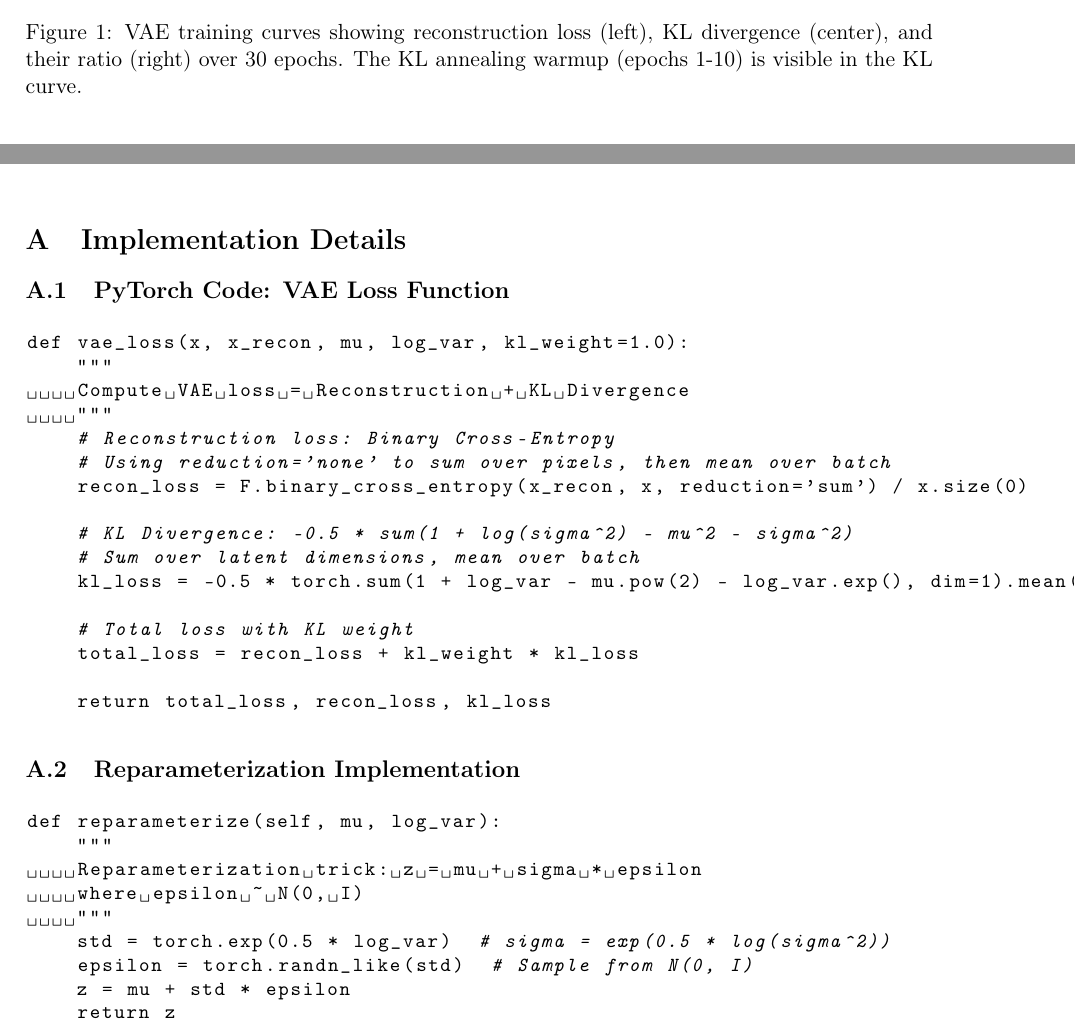
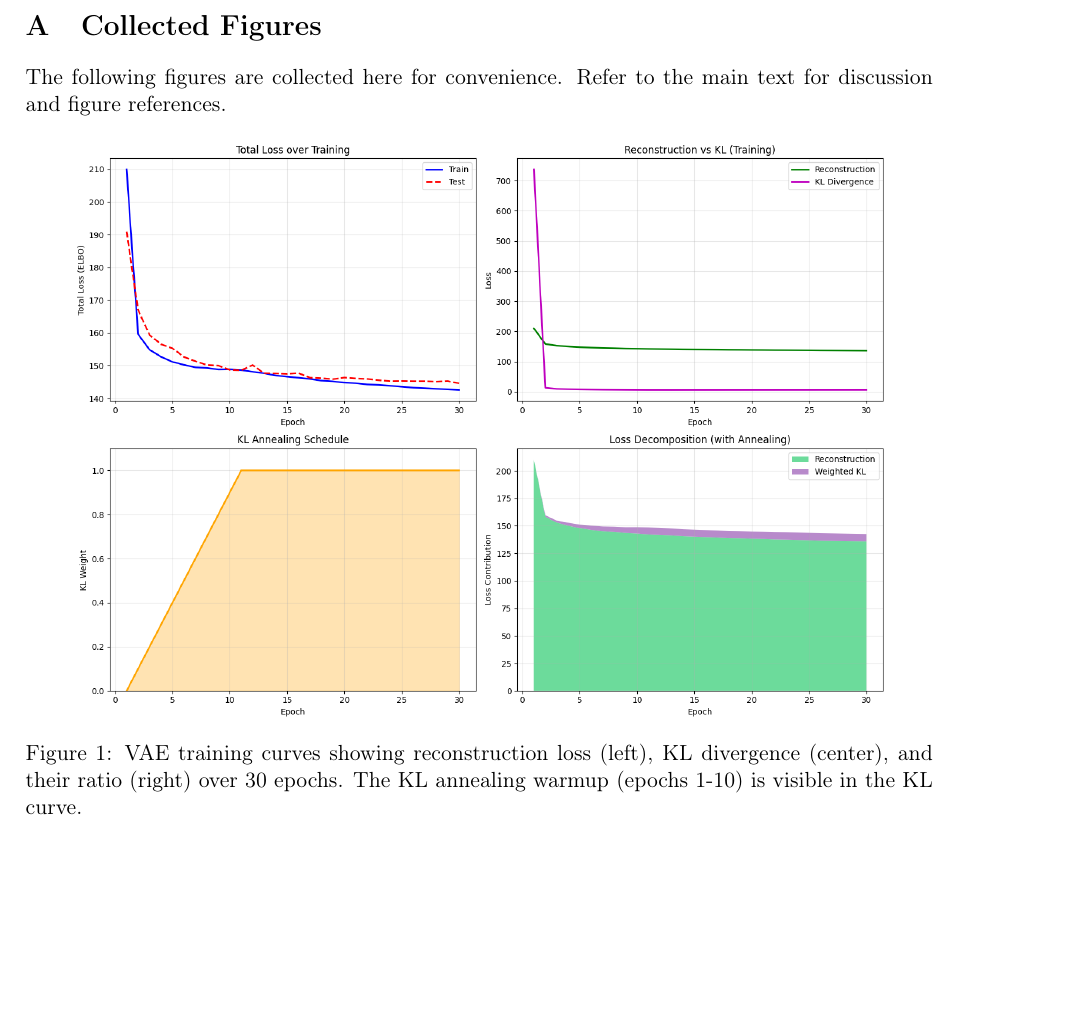
Before and after one commit to qghrjf646/gaidm, a LaTeX paper (vae_report.tex): two parts of pages 9 and 14 of 14 before the commit and part of page 12 of 15 after it, the two joined at a grey line, cut at the place of the change, the shorter picture padded with empty space. Compiled offline with pdfLaTeX.

Commit message:
fix: report figures

```diff
--- a/vae_report.tex
+++ b/vae_report.tex
@@ -340,12 +340,6 @@ Figure~\ref{fig:vae_training} shows the training curves for the standard VAE. Ke
     \item \textbf{Recon/KL ratio} of ~20 indicates balanced training without posterior collapse.
 \end{itemize}
 
-\begin{figure}[h]
-    \centering
-    \includegraphics[width=0.9\textwidth]{vae_train_curves.png}
-    \caption{VAE training curves showing reconstruction loss (left), KL divergence (center), and their ratio (right) over 30 epochs. The KL annealing warmup (epochs 1-10) is visible in the KL curve.}
-    \label{fig:vae_training}
-\end{figure}
 
 \subsubsection{Reconstruction Quality}
 
@@ -567,22 +540,15 @@ Aaron van~den Oord, Oriol Vinyals, and Koray Kavukcuoglu.
 
 \end{thebibliography}
 
-%==============================================================================
-\appendix
-\section{Implementation Details}
-%==============================================================================
+\section{Collected Figures}
+\label{sec:figures}
 
-\subsection{PyTorch Code: VAE Loss Function}
+The following figures are collected here for convenience. Refer to the main text for discussion and figure references.
 
-\begin{lstlisting}[language=Python, basicstyle=\small\ttfamily]
-def vae_loss(x, x_recon, mu, log_var, kl_weight=1.0):
-    """
-    Compute VAE loss = Reconstruction + KL Divergence
-    """
-    # Reconstruction loss: Binary Cross-Entropy
-    # Using reduction='none' to sum over pixels, then mean over batch
-    recon_loss = F.binary_cross_entropy(x_recon, x, reduction='sum') / x.size(0)
+\begin{figure}[h]
+    \centering
+    \includegraphics[width=0.9\textwidth]{vae_train_curves.png}
+    \caption{VAE training curves showing reconstruction loss (left), KL divergence (center), and their ratio (right) over 30 epochs. The KL annealing warmup (epochs 1-10) is visible in the KL curve.}
+    \label{fig:vae_training}
+\end{figure}
 
-    # KL Divergence: -0.5 * sum(1 + log(sigma^2) - mu^2 - sigma^2)
-    # Sum over latent dimensions, mean over batch
-    kl_loss = -0.5 * torch.sum(1 + log_var - mu.pow(2) - log_var.exp(), dim=1).mean()
@@ -589,3 +561 @@ def vae_loss(x, x_recon, mu, log_var, kl_weight=1.0):
 
-    # Total loss with KL weight
-    total_loss = recon_loss + kl_weight * kl_loss
@@ -592,3 +568 @@ def vae_loss(x, x_recon, mu, log_var, kl_weight=1.0):
 
-    return total_loss, recon_loss, kl_loss
-\end{lstlisting}
@@ -595,2 +575 @@ def vae_loss(x, x_recon, mu, log_var, kl_weight=1.0):
 
-\subsection{Reparameterization Implementation}
@@ -597,12 +582 @@ def vae_loss(x, x_recon, mu, log_var, kl_weight=1.0):
 
-\begin{lstlisting}[language=Python, basicstyle=\small\ttfamily]
-def reparameterize(self, mu, log_var):
-    """
-    Reparameterization trick: z = mu + sigma * epsilon
-    where epsilon ~ N(0, I)
-    """
-    std = torch.exp(0.5 * log_var)  # sigma = exp(0.5 * log(sigma^2))
-    epsilon = torch.randn_like(std)  # Sample from N(0, I)
-    z = mu + std * epsilon
-    return z
-\end{lstlisting}
@@ -609,2 +594,6 @@ def reparameterize(self, mu, log_var):
+    \label{fig:cvae_generation}
+\end{figure}
+
+
 
 \end{document}
```
Also changed, not shown: cvae_conditional_generation.png (added), cvae_latent_space_visualization.png (added), rapport_gaidm.pdf, vae_report.tex (68 more changed lines).
